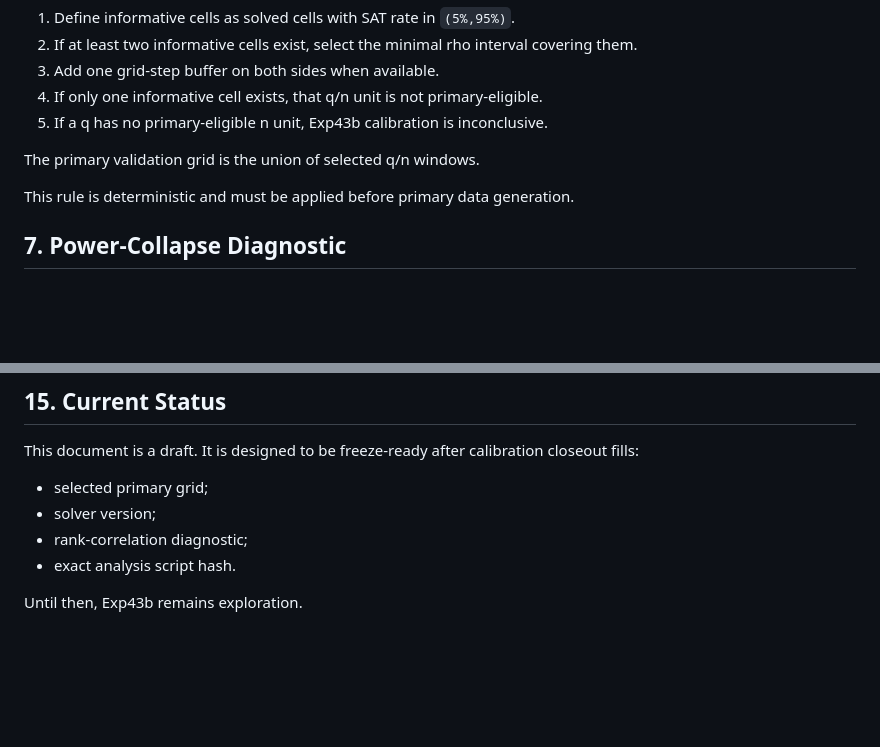
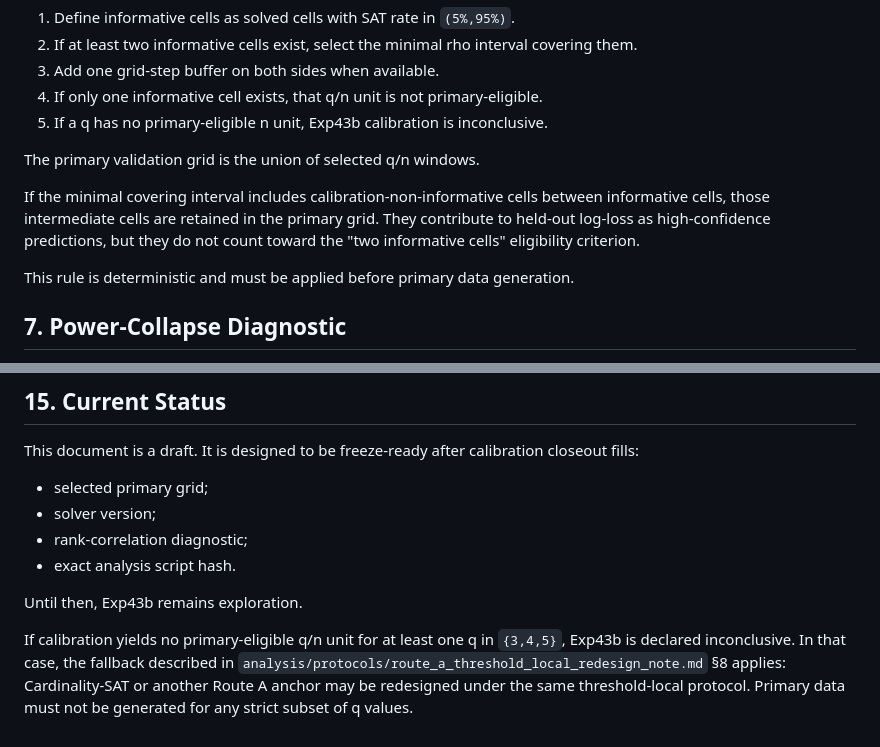
Before and after one commit to karesansui-u/delta-survival-papers, a Markdown page: analysis/exp43_qcoloring/exp43b_threshold_local_preregistration_draft.md, 2 parts joined by grey strips. Rendered like a GitHub page; blank space fills up the shorter version.

Commit message:
Refine Exp43b threshold-local freeze rules

```diff
--- a/analysis/exp43_qcoloring/exp43b_threshold_local_preregistration_draft.md
+++ b/analysis/exp43_qcoloring/exp43b_threshold_local_preregistration_draft.md
@@ -174,6 +174,12 @@ For each q/n unit:
 5. If a q has no primary-eligible n unit, Exp43b calibration is inconclusive.
 
 The primary validation grid is the union of selected q/n windows.
+
+If the minimal covering interval includes calibration-non-informative cells
+between informative cells, those intermediate cells are retained in the
+primary grid. They contribute to held-out log-loss as high-confidence
+predictions, but they do not count toward the "two informative cells"
+eligibility criterion.
 
 This rule is deterministic and must be applied before primary data generation.
 
@@ -383,3 +389,10 @@ closeout fills:
 - exact analysis script hash.
 
 Until then, Exp43b remains exploration.
+
+If calibration yields no primary-eligible q/n unit for at least one
+q in `{3,4,5}`, Exp43b is declared inconclusive. In that case, the fallback
+described in `analysis/protocols/route_a_threshold_local_redesign_note.md`
+§8 applies: Cardinality-SAT or another Route A anchor may be redesigned under
+the same threshold-local protocol. Primary data must not be generated for any
+strict subset of q values.
```
Also changed, not shown: analysis/protocols/threshold_local_route_a_v1.md (+11 -0 lines).
